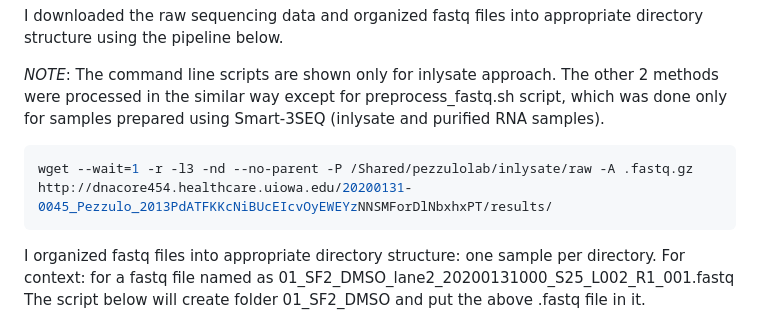
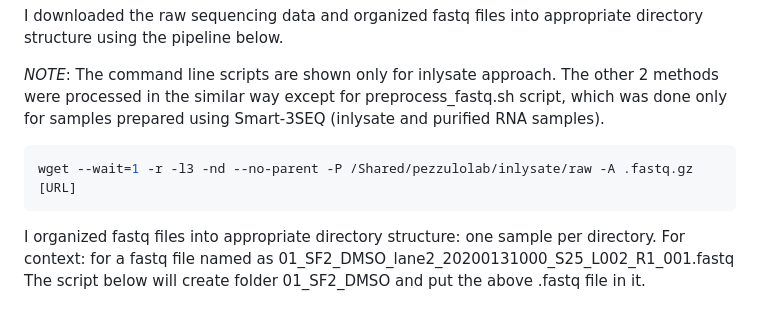
Before and after one commit to shreyaghim/SG-inlysate-paper-2021, a Markdown page: README.md, the part around the change. Rendered like a GitHub page.

````diff
--- a/README.md
+++ b/README.md
@@ -33,7 +33,7 @@ I downloaded the raw sequencing data and organized fastq files into appropriate
 *NOTE*: The command line scripts are shown only for inlysate approach. The other 2 methods were processed in the similar way except for preprocess_fastq.sh script, which was done only for samples prepared using Smart-3SEQ (inlysate and purified RNA samples).
 
 ``` bash
-wget --wait=1 -r -l3 -nd --no-parent -P /Shared/pezzulolab/inlysate/raw -A .fastq.gz http://dnacore454.healthcare.uiowa.edu/20200131-0045_Pezzulo_2013PdATFKKcNiBUcEIcvOyEWEYzNNSMForDlNbxhxPT/results/
+wget --wait=1 -r -l3 -nd --no-parent -P /Shared/pezzulolab/inlysate/raw -A .fastq.gz [URL]
 ```
 
 I organized fastq files into appropriate directory structure: one sample per directory. For context: for a fastq file named as 01_SF2_DMSO_lane2_20200131000_S25_L002_R1_001.fastq The script below will create folder 01_SF2_DMSO and put the above .fastq file in it.
````
